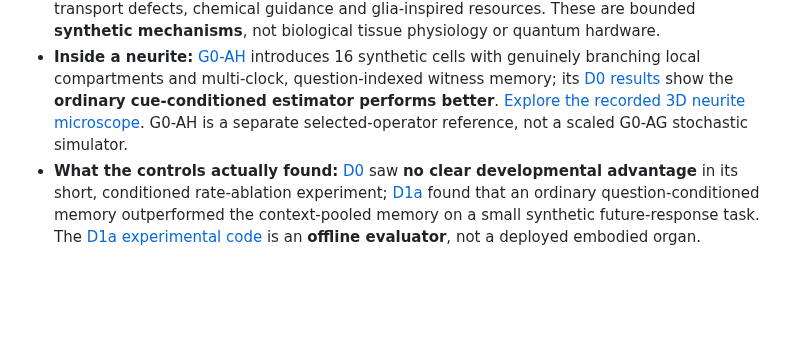
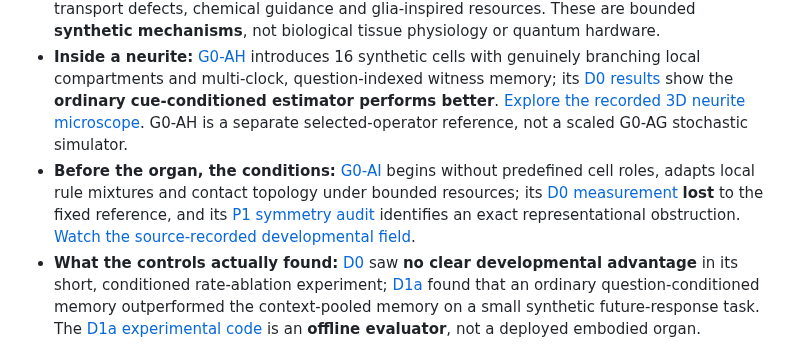
Before and after one commit to Dojo-1/ESMF-0-Mathematical-Genesis, a Markdown page: RESEARCH_MAP.md, the part around the change. Rendered like a GitHub page; blank space fills up the shorter version.

Commit message:
docs(G0-AI): link source-recorded role-free development and retain the negative result

```diff
--- a/RESEARCH_MAP.md
+++ b/RESEARCH_MAP.md
@@ -20,6 +20,7 @@ The G0-AD → G0-AG chain is now on **`main`**. Its source files are the canonic
 - **Joint dynamics:** [G0-AE](esmf/telos_joint_ae.py) models competing synthetic cognitive events in one stochastic law rather than treating biological, geometric and semantic updates as a prescribed pipeline.
 - **Developing tissue:** [G0-AF](esmf/hypercomplex_tissue_af.py) and [G0-AG](esmf/glial_quaternion_ag.py) link paid neurite growth, local quaternionic sections, transport defects, chemical guidance and glia-inspired resources. These are bounded **synthetic mechanisms**, not biological tissue physiology or quantum hardware.
 - **Inside a neurite:** [G0-AH](esmf/compartmental_ah.py) introduces 16 synthetic cells with genuinely branching local compartments and multi-clock, question-indexed witness memory; its [D0 results](research/G0_AH_D0_RESULTS.md) show the **ordinary cue-conditioned estimator performs better**. [Explore the recorded 3D neurite microscope](https://dojo-1.github.io/ESMF-0-Mathematical-Genesis/neurite.html). G0-AH is a separate selected-operator reference, not a scaled G0-AG stochastic simulator.
+- **Before the organ, the conditions:** [G0-AI](esmf/telos_substrate_ai.py) begins without predefined cell roles, adapts local rule mixtures and contact topology under bounded resources; its [D0 measurement](research/G0_AI_D0_RESULTS.md) **lost** to the fixed reference, and its [P1 symmetry audit](research/G0_AI_P1_SYMMETRY_OBSTRUCTION.md) identifies an exact representational obstruction. [Watch the source-recorded developmental field](https://dojo-1.github.io/ESMF-0-Mathematical-Genesis/genesis.html).
 - **What the controls actually found:** [D0](research/G0_AG_D0_RESULTS.md) saw **no clear developmental advantage** in its short, conditioned rate-ablation experiment; [D1a](research/G0_AG_D1A_RESULTS.md) found that an ordinary question-conditioned memory outperformed the context-pooled memory on a small synthetic future-response task. The [D1a experimental code](research/g0_ag_d1a_memory_probe.py) is an **offline evaluator**, not a deployed embodied organ.
 
 The absence of a confirmed cognitive advantage is an important result, not a missing piece to cover with another geometric adjective. For the audit history, see [G0-AG's CI and covariance review](research/G0_AG_CI_AND_COVARIANCE_AUDIT.md) and the [draft-era research chronicle](RESEARCH_CHRONICLE_DRAFTS.md).
```
